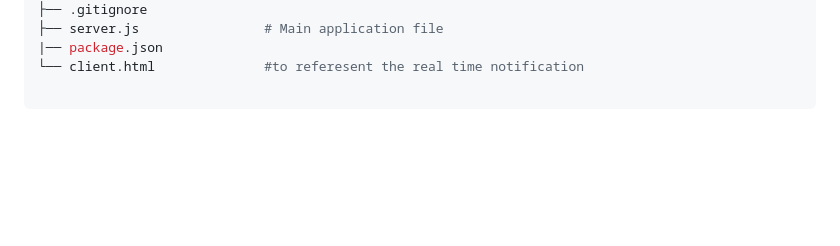
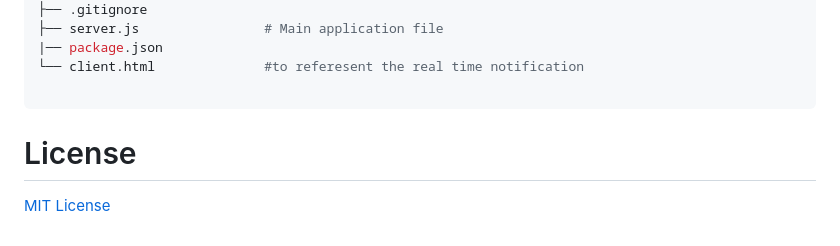
Before and after one commit to kishan-ctrl/news-aggregator-, a Markdown page: README.md, the part around the change. GitHub-like rendering; blank space fills up the shorter version.

````diff
--- a/README.md
+++ b/README.md
@@ -321,3 +321,5 @@ news-aggregator/
 └── client.html              #to referesent the real time notification
 
 ```
+# License
+[MIT License](LICENSE)
````
